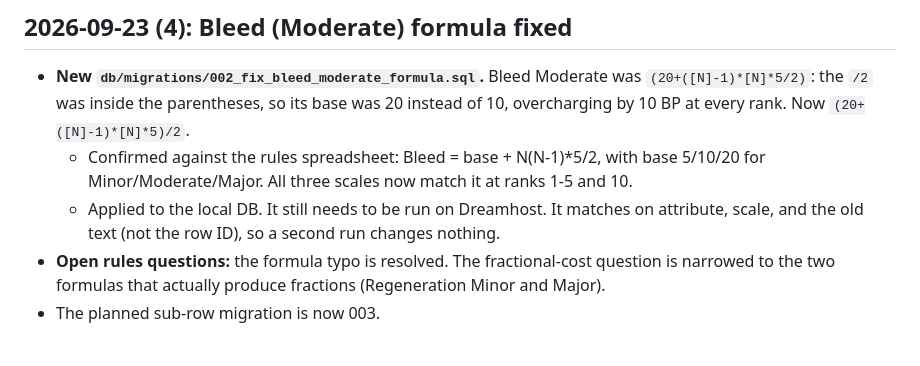
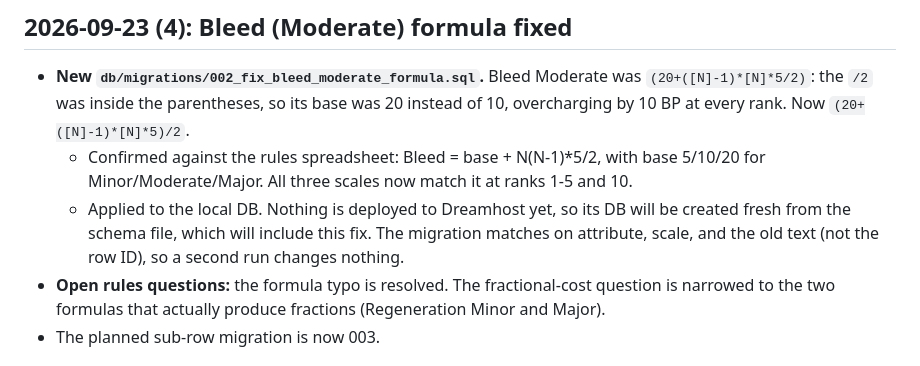
Before and after one commit to SeekerJST/RedemptionItemCreatorPHP, a Markdown page: docs/change_log.md, the part around the change. Drawn GitHub-style.

```diff
--- a/docs/change_log.md
+++ b/docs/change_log.md
@@ -10,8 +10,9 @@ current state, and the reasoning behind recurring patterns.
   of 10, overcharging by 10 BP at every rank. Now `(20+([N]-1)*[N]*5)/2`.
   - Confirmed against the rules spreadsheet: Bleed = base + N(N-1)*5/2, with base 5/10/20
     for Minor/Moderate/Major. All three scales now match it at ranks 1-5 and 10.
-  - Applied to the local DB. It still needs to be run on Dreamhost. It matches on attribute,
-    scale, and the old text (not the row ID), so a second run changes nothing.
+  - Applied to the local DB. Nothing is deployed to Dreamhost yet, so its DB will be created
+    fresh from the schema file, which will include this fix. The migration matches on
+    attribute, scale, and the old text (not the row ID), so a second run changes nothing.
 - **Open rules questions:** the formula typo is resolved. The fractional-cost question is
   narrowed to the two formulas that actually produce fractions (Regeneration Minor and Major).
 - The planned sub-row migration is now 003.
```
Also changed, not shown: README.md (+4 -3 lines), docs/project_guide.md (+3 -3 lines).
